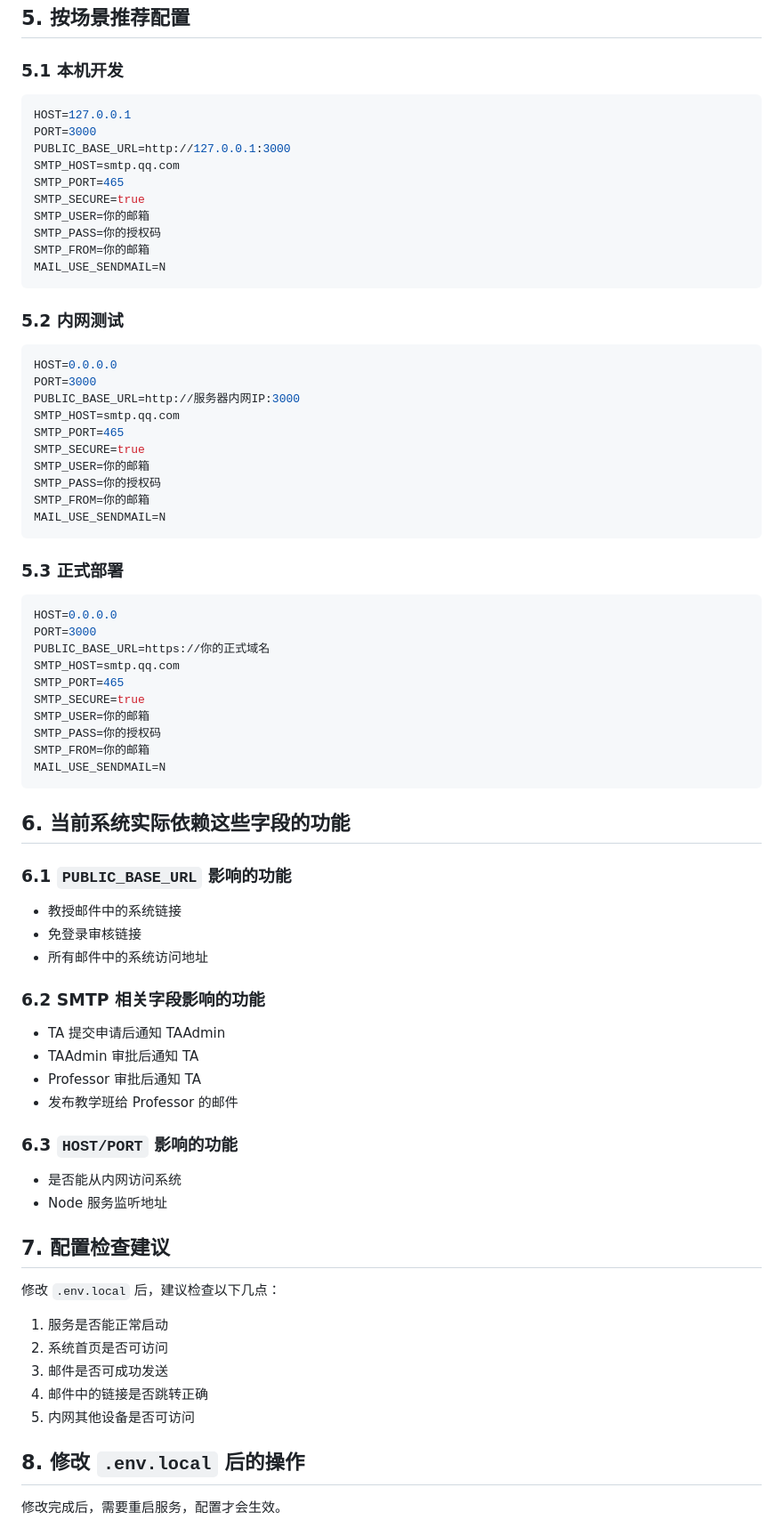
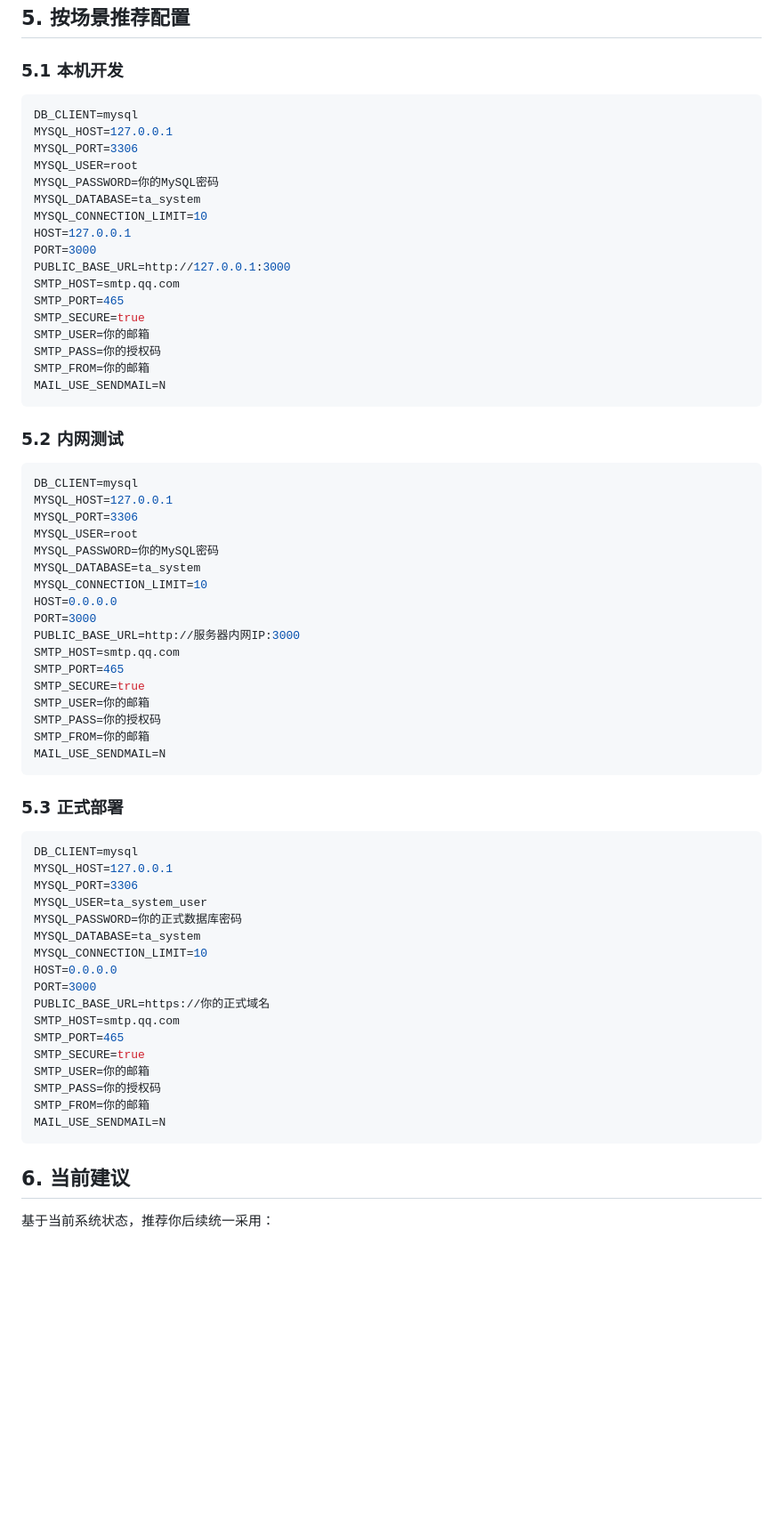
Before and after one commit to luckypotter7-star/TACourseSelectionSystem, a Markdown page: env.local配置说明_v1.md, the part around one of its changes. Shown at 89% size. Drawn GitHub-style; blank space fills up the shorter version.

````diff
--- a/env.local配置说明_v1.md
+++ b/env.local配置说明_v1.md
@@ -219,6 +306,13 @@ SMTP_FROM=179038726@qq.com
 ### 5.1 本机开发
 
 ```env
+DB_CLIENT=mysql
+MYSQL_HOST=127.0.0.1
+MYSQL_PORT=3306
+MYSQL_USER=root
+MYSQL_PASSWORD=你的MySQL密码
+MYSQL_DATABASE=ta_system
+MYSQL_CONNECTION_LIMIT=10
 HOST=127.0.0.1
 PORT=3000
 PUBLIC_BASE_URL=http://127.0.0.1:3000
@@ -234,6 +328,13 @@ MAIL_USE_SENDMAIL=N
 ### 5.2 内网测试
 
 ```env
+DB_CLIENT=mysql
+MYSQL_HOST=127.0.0.1
+MYSQL_PORT=3306
+MYSQL_USER=root
+MYSQL_PASSWORD=你的MySQL密码
+MYSQL_DATABASE=ta_system
+MYSQL_CONNECTION_LIMIT=10
 HOST=0.0.0.0
 PORT=3000
 PUBLIC_BASE_URL=http://服务器内网IP:3000
@@ -249,6 +350,13 @@ MAIL_USE_SENDMAIL=N
 ### 5.3 正式部署
 
 ```env
+DB_CLIENT=mysql
+MYSQL_HOST=127.0.0.1
+MYSQL_PORT=3306
+MYSQL_USER=ta_system_user
+MYSQL_PASSWORD=你的正式数据库密码
+MYSQL_DATABASE=ta_system
+MYSQL_CONNECTION_LIMIT=10
 HOST=0.0.0.0
 PORT=3000
 PUBLIC_BASE_URL=https://你的正式域名
@@ -261,37 +369,7 @@ SMTP_FROM=你的邮箱
 MAIL_USE_SENDMAIL=N
 ```
 
-## 6. 当前系统实际依赖这些字段的功能
+## 6. 当前建议
 
-### 6.1 `PUBLIC_BASE_URL` 影响的功能
+基于当前系统状态，推荐你后续统一采用：
 
-- 教授邮件中的系统链接
-- 免登录审核链接
-- 所有邮件中的系统访问地址
-
-### 6.2 SMTP 相关字段影响的功能
-
-- TA 提交申请后通知 TAAdmin
-- TAAdmin 审批后通知 TA
-- Professor 审批后通知 TA
-- 发布教学班给 Professor 的邮件
-
-### 6.3 `HOST/PORT` 影响的功能
-
-- 是否能从内网访问系统
-- Node 服务监听地址
-
-## 7. 配置检查建议
-
-修改 `.env.local` 后，建议检查以下几点：
-
-1. 服务是否能正常启动
-2. 系统首页是否可访问
-3. 邮件是否可成功发送
-4. 邮件中的链接是否跳转正确
-5. 内网其他设备是否可访问
-
-## 8. 修改 `.env.local` 后的操作
-
-修改完成后，需要重启服务，配置才会生效。
-
````
Also changed, not shown: other parts of env.local配置说明_v1.md (+112 -44 lines), Windows服务器部署手册_v1.md (+178 -205 lines), 备份策略说明_v1.md (+26 -28 lines).
